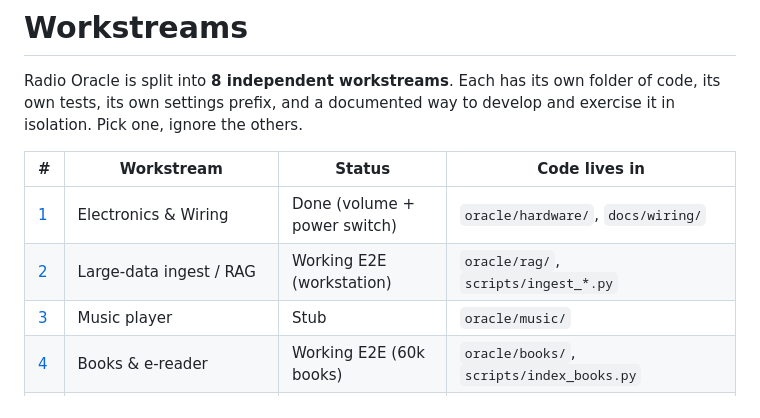
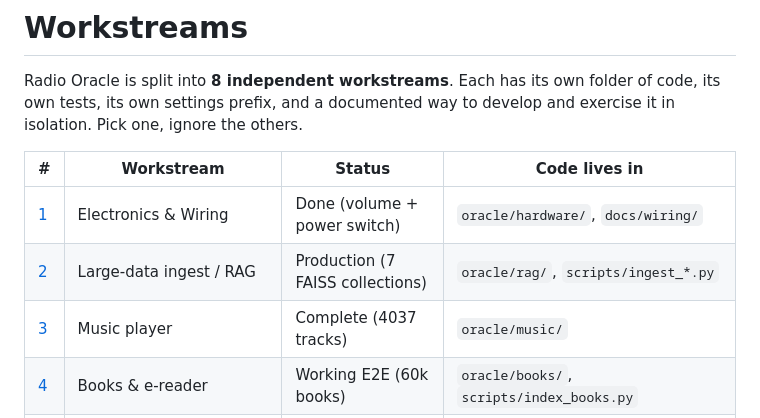
Before and after one commit to eriksalo/radio-oracle, a Markdown page: docs/workstreams/README.md, the part around the change. Rendered like a GitHub page.

```diff
--- a/docs/workstreams/README.md
+++ b/docs/workstreams/README.md
@@ -7,8 +7,8 @@ to develop and exercise it in isolation. Pick one, ignore the others.
 | #   | Workstream                                | Status         | Code lives in                              |
 |-----|-------------------------------------------|----------------|--------------------------------------------|
 | [1](1-electronics.md)  | Electronics & Wiring                | Done (volume + power switch) | `oracle/hardware/`, `docs/wiring/` |
-| [2](2-rag.md)          | Large-data ingest / RAG             | Working E2E (workstation) | `oracle/rag/`, `scripts/ingest_*.py`   |
-| [3](3-music.md)        | Music player                        | Stub            | `oracle/music/`                          |
+| [2](2-rag.md)          | Large-data ingest / RAG             | Production (7 FAISS collections) | `oracle/rag/`, `scripts/ingest_*.py`   |
+| [3](3-music.md)        | Music player                        | Complete (4037 tracks) | `oracle/music/`                          |
 | [4](4-books.md)        | Books & e-reader                    | Working E2E (60k books) | `oracle/books/`, `scripts/index_books.py` |
 | [5](5-tts.md)          | Text-to-voice (TTS + audio I/O)     | Working E2E (Kokoro) | `oracle/tts.py`, `oracle/audio.py`  |
 | [6](6-llm.md)          | LLM behavior (chat, persona, memory)| Working E2E     | `oracle/llm.py`, `oracle/persona.py`, `oracle/memory/` |
```
Also changed, not shown: docs/workstreams/2-rag.md (+3 -3 lines).
